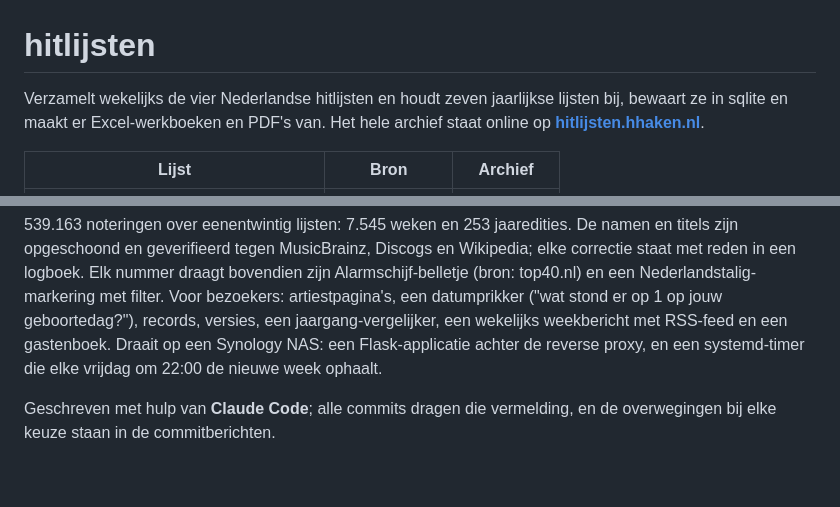
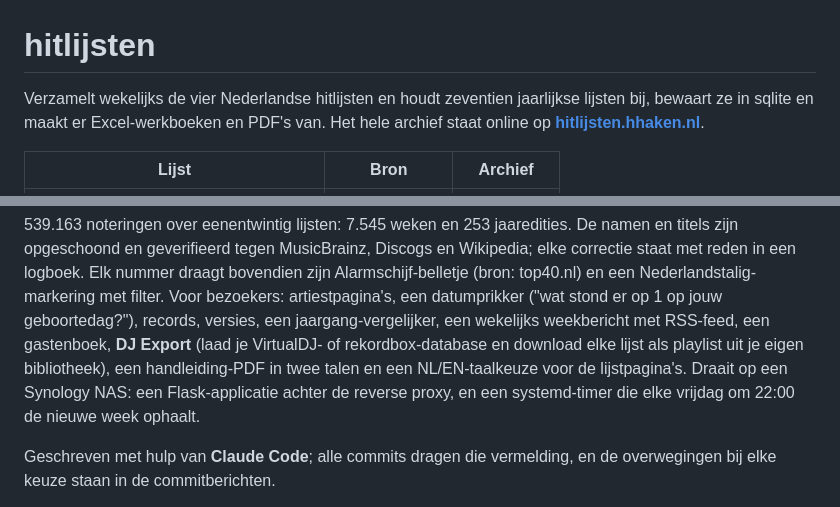
Before and after one commit to hghaken/hitlijsten, a Markdown page: README.md, 2 parts joined by grey strips. Drawn GitHub-style; blank space fills up the shorter version.

Commit message:
README bij de tijd: zeventien jaarlijsten en de nieuwe features
Zeven jaarlijkse lijsten waren er inmiddels zeventien; de bezoekerslijst
noemt nu ook DJ Export, de tweetalige handleiding en de NL/EN-keuze.
LEESMIJ-rij heet gewoon Tweetalig nu de disclaimer en handleiding mee
zijn.

Co-Authored-By: Claude Opus 5 <noreply@anthropic.com>

```diff
--- a/README.md
+++ b/README.md
@@ -1,6 +1,6 @@
 # hitlijsten
 
-Verzamelt wekelijks de vier Nederlandse hitlijsten en houdt zeven
+Verzamelt wekelijks de vier Nederlandse hitlijsten en houdt zeventien
 jaarlijkse lijsten bij, bewaart ze in sqlite en
 maakt er Excel-werkboeken en PDF's van. Het hele archief staat online op
 **[hitlijsten.hhaken.nl](https://hitlijsten.hhaken.nl)**.
@@ -35,8 +35,11 @@ Discogs en Wikipedia; elke correctie staat met reden in een logboek. Elk
 nummer draagt bovendien zijn Alarmschijf-belletje (bron: top40.nl) en een
 Nederlandstalig-markering met filter. Voor bezoekers: artiestpagina's, een
 datumprikker ("wat stond er op 1 op jouw geboortedag?"), records, versies,
-een jaargang-vergelijker, een wekelijks weekbericht met RSS-feed en een
-gastenboek. Draait op een Synology NAS: een
+een jaargang-vergelijker, een wekelijks weekbericht met RSS-feed, een
+gastenboek, **DJ Export** (laad je VirtualDJ- of rekordbox-database en
+download elke lijst als playlist uit je eigen bibliotheek), een
+handleiding-PDF in twee talen en een NL/EN-taalkeuze voor de
+lijstpagina's. Draait op een Synology NAS: een
 Flask-applicatie achter de reverse proxy, en een systemd-timer die elke vrijdag
 om 22:00 de nieuwe week ophaalt.
 
```
Also changed, not shown: LEESMIJ.md (+1 -1 lines).
